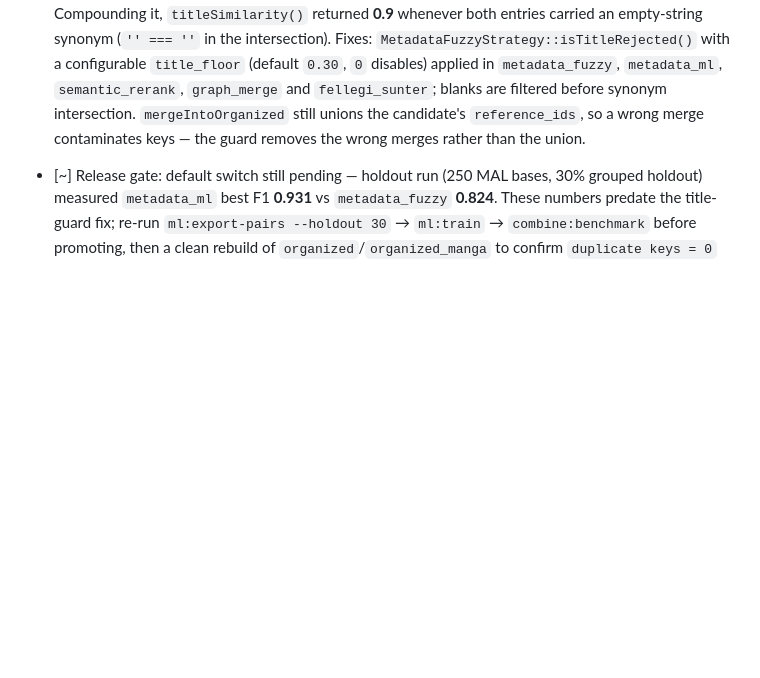
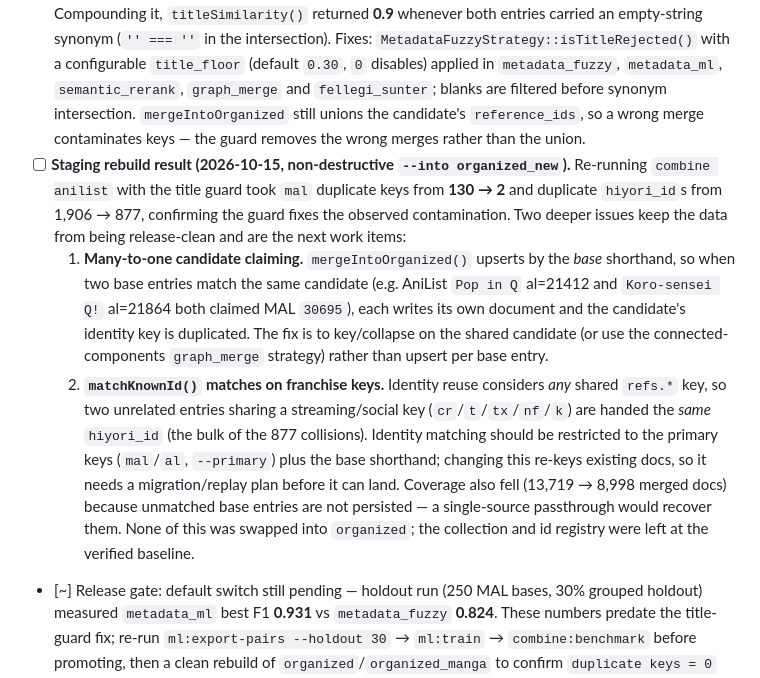
Before and after one commit to Hiyori-API/hiyori-cli, a Markdown page: docs/dashboard-roadmap.md, the part around the change. GitHub-like rendering; blank space fills up the shorter version.

Commit message:
docs: record staging-rebuild findings (mal dupes 130->2; remaining many-to-one + id-match issues)

```diff
--- a/docs/dashboard-roadmap.md
+++ b/docs/dashboard-roadmap.md
@@ -764,6 +764,10 @@ classifier with XGBoost + migration v4 (Level-2) remain design only.
 - [x] Registration + CLI help for new strategies in `StrategyConfigurationFactory::AVAILABLE_STRATEGIES` (opt-in; default unchanged)
 - [x] Label capture via `/api/sample` agree/disagree for precision/recall tracking (`_labels` + `labels` CLI + `/api/labels`)
 - [x] **Title-guard + blank-synonym fix (2026-10-15).** Root cause of the duplicate `mal`/`al` keys: `metadata_fuzzy` merged entries with **zero title overlap** because the non-identifying weights (`type`+`status`+`episodes`+`season`+`year`) sum to 73.5, above the default threshold of 70 — observed live: "Sonic X Season 2" merged with "Mai-Otome" (kitsu) and "Mushishi" (MAL). Compounding it, `titleSimilarity()` returned **0.9** whenever both entries carried an empty-string synonym (`'' === ''` in the intersection). Fixes: `MetadataFuzzyStrategy::isTitleRejected()` with a configurable `title_floor` (default `0.30`, `0` disables) applied in `metadata_fuzzy`, `metadata_ml`, `semantic_rerank`, `graph_merge` and `fellegi_sunter`; blanks are filtered before synonym intersection. `mergeIntoOrganized` still unions the candidate's `reference_ids`, so a wrong merge contaminates keys — the guard removes the wrong merges rather than the union.
+- [ ] **Staging rebuild result (2026-10-15, non-destructive `--into organized_new`).** Re-running `combine anilist` with the title guard took `mal` duplicate keys from **130 → 2** and duplicate `hiyori_id`s from 1,906 → 877, confirming the guard fixes the observed contamination. Two deeper issues keep the data from being release-clean and are the next work items:
+  1. **Many-to-one candidate claiming.** `mergeIntoOrganized()` upserts by the *base* shorthand, so when two base entries match the same candidate (e.g. AniList `Pop in Q` al=21412 and `Koro-sensei Q!` al=21864 both claimed MAL `30695`), each writes its own document and the candidate's identity key is duplicated. The fix is to key/collapse on the shared candidate (or use the connected-components `graph_merge` strategy) rather than upsert per base entry.
+  2. **`matchKnownId()` matches on franchise keys.** Identity reuse considers *any* shared `refs.*` key, so two unrelated entries sharing a streaming/social key (`cr`/`t`/`tx`/`nf`/`k`) are handed the *same* `hiyori_id` (the bulk of the 877 collisions). Identity matching should be restricted to the primary keys (`mal`/`al`, `--primary`) plus the base shorthand; changing this re-keys existing docs, so it needs a migration/replay plan before it can land.
+  Coverage also fell (13,719 → 8,998 merged docs) because unmatched base entries are not persisted — a single-source passthrough would recover them. None of this was swapped into `organized`; the collection and id registry were left at the verified baseline.
 - [~] Release gate: default switch still pending — holdout run (250 MAL bases, 30% grouped holdout) measured `metadata_ml` best F1 **0.931** vs `metadata_fuzzy` **0.824**. These numbers predate the title-guard fix; re-run `ml:export-pairs --holdout 30` → `ml:train` → `combine:benchmark` before promoting, then a clean rebuild of `organized`/`organized_manga` to confirm `duplicate keys = 0` end-to-end (the default is still `metadata_fuzzy`).
 
 ## Security notes (2026-10-15)
```
